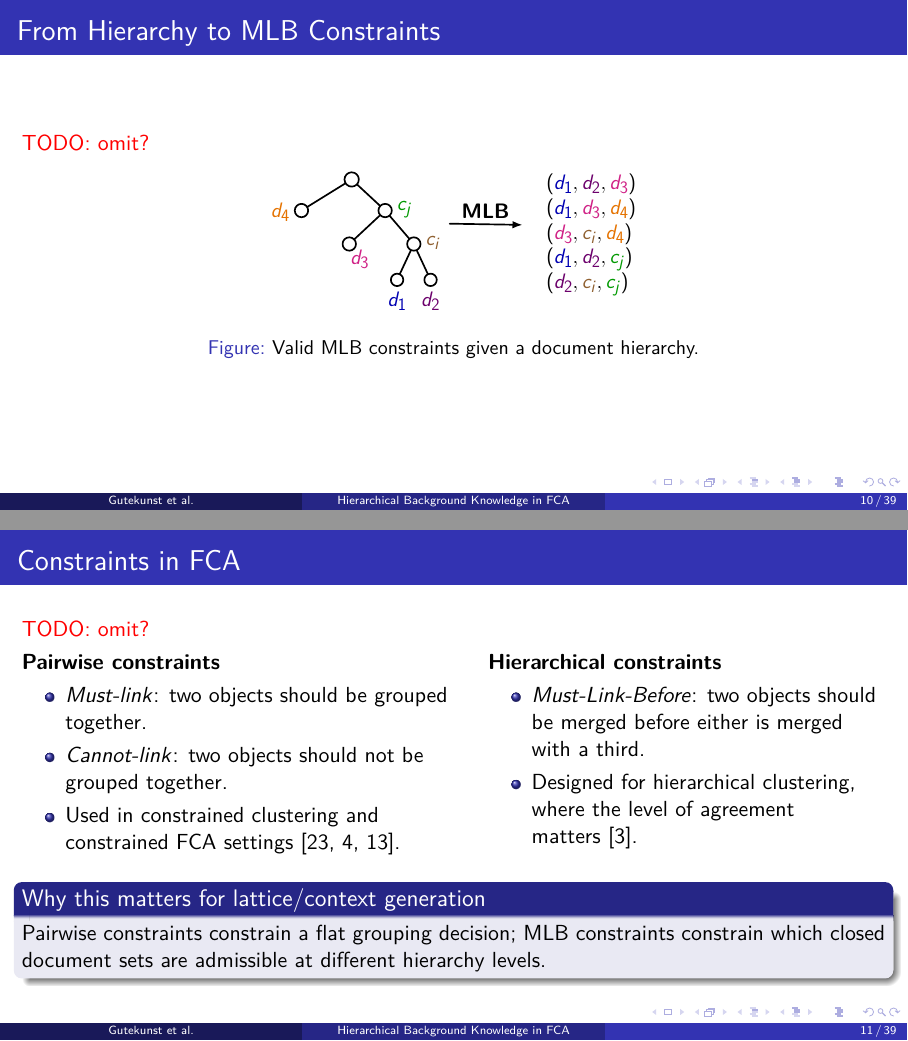
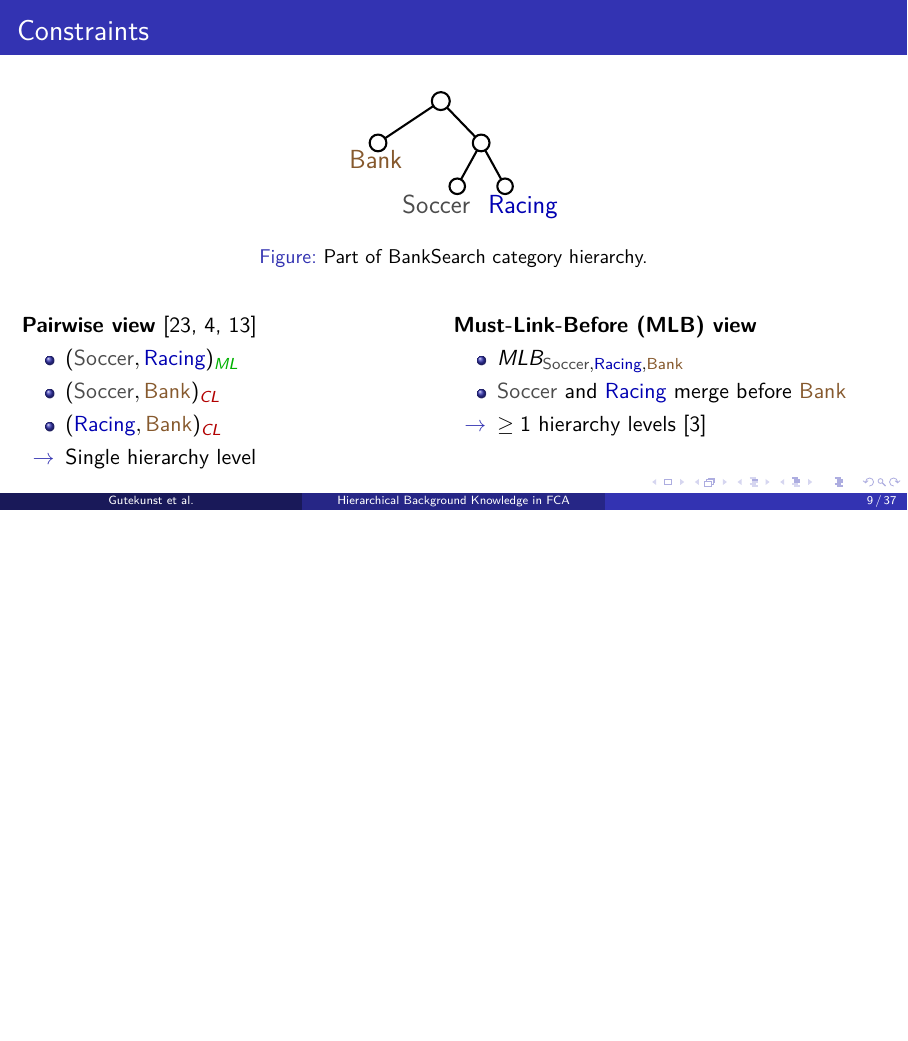
Before and after one commit to KlaraGtknst/fca-constrained-clustering, LaTeX slides (slides.tex, which reads chapters/extras/banksearch_hierarchy_to_mlb.tex, slides/02_mlb.tex): pages 25 and 26 of 54 before the commit and page 24 of 52 after it, the two joined at a grey line, the shorter picture padded with empty space. Compiled offline with pdfLaTeX.

Commit message:
feat: presentation version 4.2

```diff
--- /dev/null
+++ b/chapters/extras/banksearch_hierarchy_to_mlb.tex
@@ -0,0 +1,48 @@
+\newcommand{\banksearchHierarchyToMLB}{%
+\begin{figure}
+\centering
+\resizebox{0.25\textwidth}{!}{%
+\begin{tikzpicture}[
+  >=Latex,
+  line cap=round, line join=round,
+  thick
+]
+  \colorlet{cSoccer}{gray!60!black}
+  \colorlet{cRacing}{blue!70!black}
+  \colorlet{cBank}{brown!70!black}
+  \colorlet{cSport}{orange!85!black}
+
+  \tikzset{
+    edge/.style={draw=black, line width=2.0pt},
+    onode/.style={draw=black, fill=white, line width=2.0pt},
+    biglbl/.style={font=\Huge},
+    arrow/.style={->, draw=black, line width=2.0pt},
+    note/.style={font=\Huge, anchor=west}
+  }
+
+  \coordinate (root) at (0,3.2);
+  \coordinate (bank) at (-2.1,1.8);
+  \coordinate (sport) at (1.35,1.8);
+  \coordinate (soccer) at (0.55,0.35);
+  \coordinate (racing) at (2.15,0.35);
+
+  \draw[edge] (root) -- (bank);
+  \draw[edge] (root) -- (sport);
+  \draw[edge] (sport) -- (soccer);
+  \draw[edge] (sport) -- (racing);
+
+  \foreach \p/\rad in {root/0.30,bank/0.28,sport/0.28,soccer/0.26,racing/0.26}{
+    \draw[onode] (\p) circle [radius=\rad];
+  }
+
+  \node[biglbl, text=cBank, anchor=east] at ($(bank)+(0.95,-0.55)$) {Bank};
+  \node[biglbl, text=cSport, anchor=west] at ($(sport)+(0.35,0.05)$) {}; %Sport
+  \node[biglbl, text=cSoccer, anchor=north] at ($(soccer)+(-0.7,-0.15)$) {Soccer};
+  \node[biglbl, text=cRacing, anchor=north] at ($(racing)+(0.6,-0.15)$) {Racing};
+
+\end{tikzpicture}%
+}
+\caption{Part of BankSearch category hierarchy.}
+\label{fig:banksearch_hierarchy}
+\end{figure}%
+}
--- a/slides.tex
+++ b/slides.tex
@@ -36,6 +36,7 @@
 \acrodef{hac}[HAC]{hierarchical agglomerative clustering}
 
 \input{chapters/extras/concept_lattice_to_mlb}
+\input{chapters/extras/banksearch_hierarchy_to_mlb}
 
 \title[Hierarchical Background Knowledge in FCA]{Hierarchical Background Knowledge in FCA\\via Must-Link-Before Constraints}
 \author[Gutekunst et al.]{Klara M. Gutekunst$^1$ \and Dominik D\"urrschnabel$^2$ \and Stefan Schneider$^3$ \and Martin Potthast$^{1,4}$}
--- a/slides/02_mlb.tex
+++ b/slides/02_mlb.tex
@@ -25,3 +25,7 @@
 %%%% 2: MLB vs. pairwise
 \begin{frame}{Constraints}
 
+\banksearchHierarchyToMLB{}
+\newcommand{\soccer}{\textcolor{gray!60!black}{Soccer}}
+\newcommand{\racing}{\textcolor{blue!70!black}{Racing}}
+\newcommand{\bank}{\textcolor{brown!70!black}{Bank}}
@@ -44,3 +34,6 @@
 \begin{column}{0.46\textwidth}
 \textbf{Pairwise view}~\cite{wagstaff2001constrained,belohlavek2011selecting,hidayat_constrained_fca_2024}
 \begin{itemize}
+    \item $(\text{\soccer}, \text{\racing})_{\textcolor{green!70!black}{ML}}$
+    \item $(\text{\soccer}, \text{\bank})_{\textcolor{red!70!black}{CL}}$
+    \item $(\text{\racing}, \text{\bank})_{\textcolor{red!70!black}{CL}}$
@@ -53,3 +43,6 @@
 \begin{column}{0.5\textwidth}
 \textbf{\ac{mlb} view}
 \begin{itemize}
+    \item $MLB_{\text{\soccer},\text{\racing},\text{\bank}}$
+    \item \soccer{} and \racing{} merge before \bank{}
+    \item[$\rightarrow$] $\ge 1$ hierarchy levels~\cite{bade_hierarchical_2014} % citation: Designed for hierarchical clustering, where the level of agreement matters
@@ -60,40 +50,6 @@
 \end{column}
 \end{columns}
 \end{frame}
-
-\begin{frame}{From Hierarchy to MLB Constraints}
-    \textcolor{red}{TODO: omit?}
-\hierarchyToMLB{}
-\end{frame}
-
-
-\begin{frame}{Constraints in FCA}
-    \textcolor{red}{TODO: omit?}
-\begin{columns}[T,onlytextwidth]
-\begin{column}{0.5\textwidth}
-\textbf{Pairwise constraints}
-\begin{itemize}
-    \item \textit{Must-link}: two objects should be grouped together.
-    \item \textit{Cannot-link}: two objects should not be grouped together.
-    \item Used in constrained clustering and constrained \ac{fca} settings~\cite{wagstaff2001constrained,belohlavek2011selecting,hidayat_constrained_fca_2024}.
-\end{itemize}
-\end{column}
-\begin{column}{0.46\textwidth}
-\textbf{Hierarchical constraints}
-\begin{itemize}
-    \item \textit{Must-Link-Before}: two objects should be merged before either is merged with a third.
-    \item Designed for hierarchical clustering, where the level of agreement matters~\cite{bade_hierarchical_2014}.
-\end{itemize}
-\end{column}
-\end{columns}
-
-\vspace{0.5em}
-\begin{block}{Why this matters for lattice/context generation}
-Pairwise constraints constrain a flat grouping decision; \ac{mlb} constraints constrain which closed document sets are admissible at different hierarchy levels.
-\end{block}
-\end{frame}
-
-
 
 
 %%%% 2: MLB in FCA
```
Also changed, not shown: slides/02_mlb.tex (20 more changed lines).
